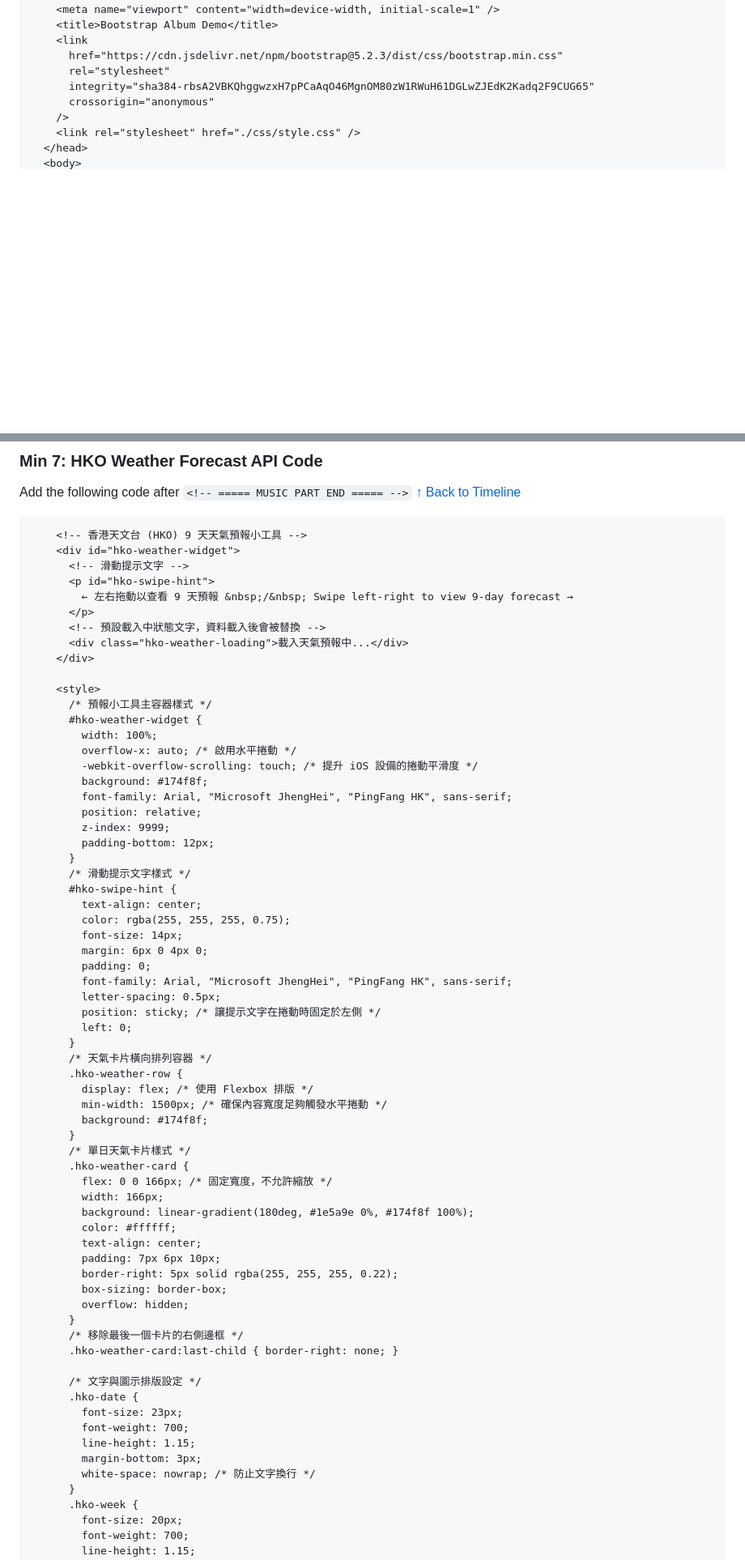
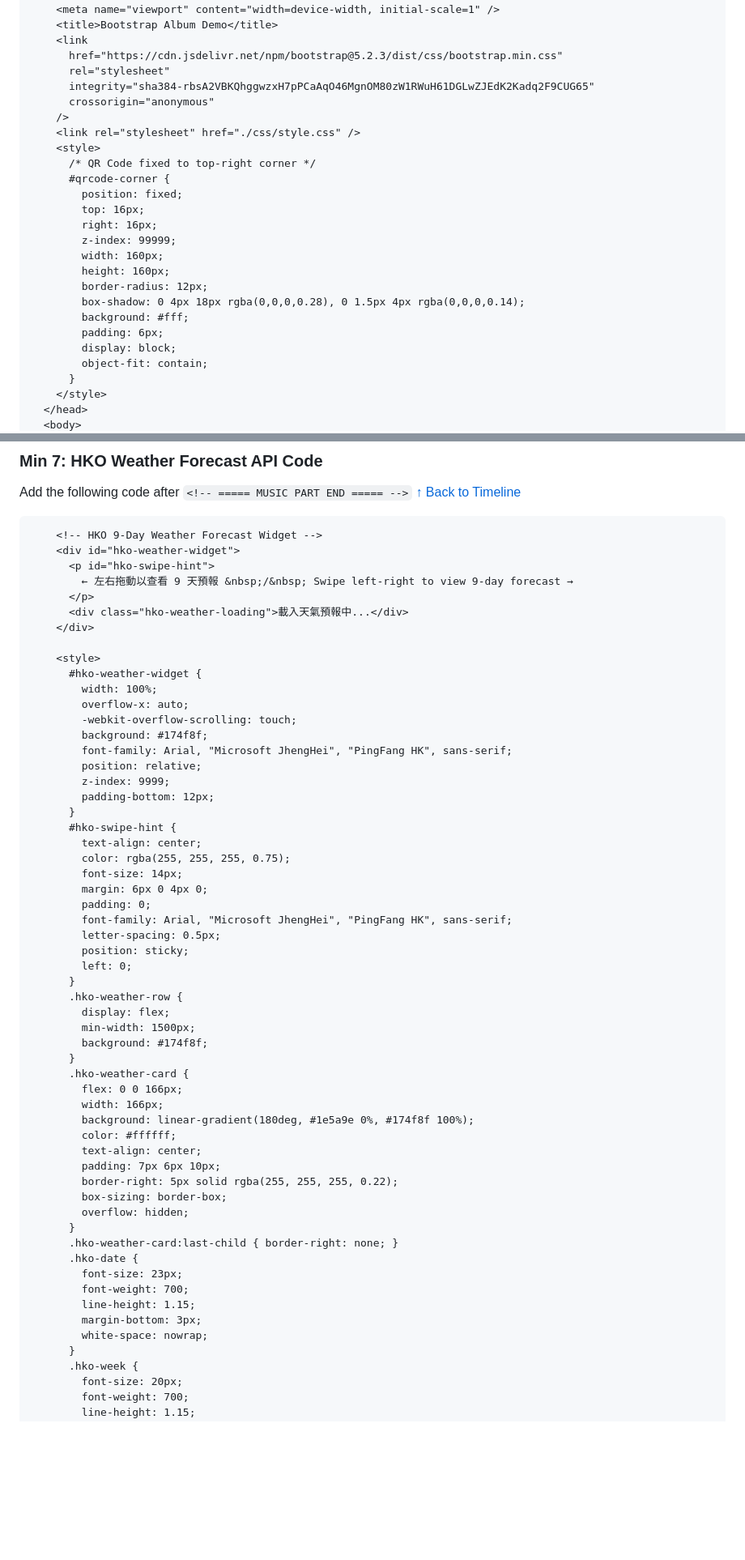
Before and after one commit to PercyChengS/Open-Day-Demo, a Markdown page: README2.md, 2 parts joined by grey strips. Shown at 81% size. Rendered like a GitHub page; blank space fills up the shorter version.

````diff
--- a/README2.md
+++ b/README2.md
@@ -72,5 +72,22 @@ Replace the whole code with the following in `/var/www/album1/index.html`
       crossorigin="anonymous"
     />
     <link rel="stylesheet" href="./css/style.css" />
+    <style>
+      /* QR Code fixed to top-right corner */
+      #qrcode-corner {
+        position: fixed;
+        top: 16px;
+        right: 16px;
+        z-index: 99999;
+        width: 160px;
+        height: 160px;
+        border-radius: 12px;
+        box-shadow: 0 4px 18px rgba(0,0,0,0.28), 0 1.5px 4px rgba(0,0,0,0.14);
+        background: #fff;
+        padding: 6px;
+        display: block;
+        object-fit: contain;
+      }
+    </style>
   </head>
   <body>
@@ -200,29 +226,25 @@ Replace the whole code with the following in `/var/www/album1/index.html`
 Add the following code after `<!-- ===== MUSIC PART END ===== -->`
 [↑ Back to Timeline](#demo-timeline--instructions)
 ```html
-    <!-- 香港天文台 (HKO) 9 天天氣預報小工具 -->
+    <!-- HKO 9-Day Weather Forecast Widget -->
     <div id="hko-weather-widget">
-      <!-- 滑動提示文字 -->
       <p id="hko-swipe-hint">
         ← 左右拖動以查看 9 天預報 &nbsp;/&nbsp; Swipe left-right to view 9-day forecast →
       </p>
-      <!-- 預設載入中狀態文字，資料載入後會被替換 -->
       <div class="hko-weather-loading">載入天氣預報中...</div>
     </div>
 
     <style>
-      /* 預報小工具主容器樣式 */
       #hko-weather-widget {
         width: 100%;
-        overflow-x: auto; /* 啟用水平捲動 */
-        -webkit-overflow-scrolling: touch; /* 提升 iOS 設備的捲動平滑度 */
+        overflow-x: auto;
+        -webkit-overflow-scrolling: touch;
         background: #174f8f;
         font-family: Arial, "Microsoft JhengHei", "PingFang HK", sans-serif;
         position: relative;
         z-index: 9999;
         padding-bottom: 12px;
       }
-      /* 滑動提示文字樣式 */
       #hko-swipe-hint {
         text-align: center;
         color: rgba(255, 255, 255, 0.75);
@@ -231,18 +253,16 @@ Add the following code after `<!-- ===== MUSIC PART END ===== -->`
         padding: 0;
         font-family: Arial, "Microsoft JhengHei", "PingFang HK", sans-serif;
         letter-spacing: 0.5px;
-        position: sticky; /* 讓提示文字在捲動時固定於左側 */
+        position: sticky;
         left: 0;
       }
-      /* 天氣卡片橫向排列容器 */
       .hko-weather-row {
-        display: flex; /* 使用 Flexbox 排版 */
-        min-width: 1500px; /* 確保內容寬度足夠觸發水平捲動 */
+        display: flex;
+        min-width: 1500px;
         background: #174f8f;
       }
-      /* 單日天氣卡片樣式 */
       .hko-weather-card {
-        flex: 0 0 166px; /* 固定寬度，不允許縮放 */
+        flex: 0 0 166px;
         width: 166px;
         background: linear-gradient(180deg, #1e5a9e 0%, #174f8f 100%);
         color: #ffffff;
@@ -252,16 +272,13 @@ Add the following code after `<!-- ===== MUSIC PART END ===== -->`
         box-sizing: border-box;
         overflow: hidden;
       }
-      /* 移除最後一個卡片的右側邊框 */
       .hko-weather-card:last-child { border-right: none; }
-
-      /* 文字與圖示排版設定 */
       .hko-date {
         font-size: 23px;
         font-weight: 700;
         line-height: 1.15;
         margin-bottom: 3px;
-        white-space: nowrap; /* 防止文字換行 */
+        white-space: nowrap;
       }
       .hko-week {
         font-size: 20px;
````
Also changed, not shown: other parts of README2.md (+17 -47 lines).
